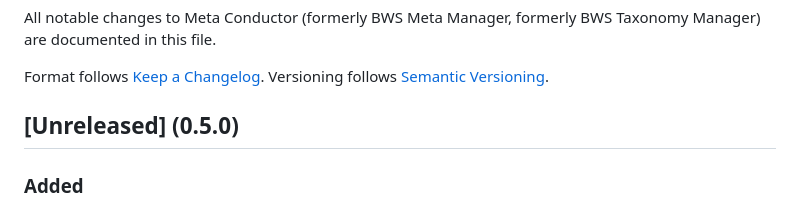
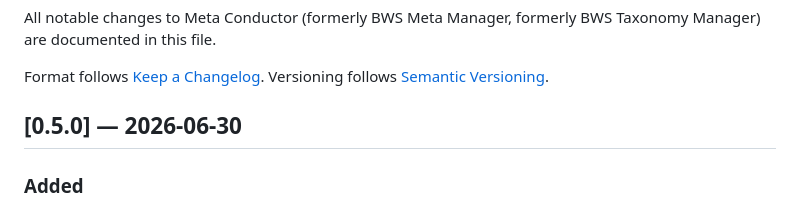
Before and after one commit to davidofchatham/meta-conductor, a Markdown page: CHANGELOG.md, the part around the change. Drawn GitHub-style.

Commit message:
chore(release): finalize 0.5.0 changelog date
Set the 0.5.0 CHANGELOG heading to its release date ahead of merge + tag.
Version triplet already consistent at 0.5.0 (header Version, both _VERSION
constants, readme Stable tag).

Co-Authored-By: Claude Opus 4.8 <noreply@anthropic.com>

```diff
--- a/CHANGELOG.md
+++ b/CHANGELOG.md
@@ -5,7 +5,7 @@ All notable changes to Meta Conductor (formerly BWS Meta Manager, formerly BWS T
 Format follows [Keep a Changelog](https://keepachangelog.com/en/1.1.0/).
 Versioning follows [Semantic Versioning](https://semver.org/spec/v2.0.0.html).
 
-## [Unreleased] (0.5.0)
+## [0.5.0] — 2026-06-30
 
 ### Added
 
```
